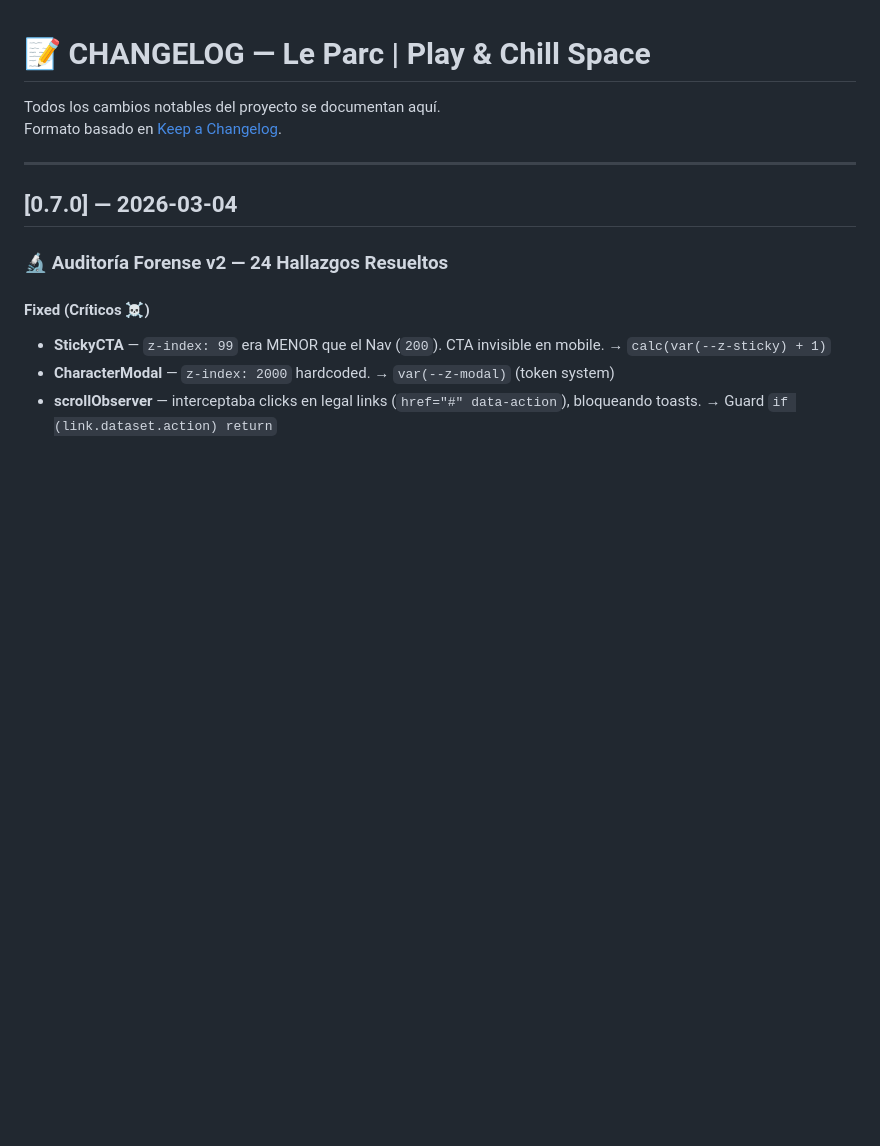
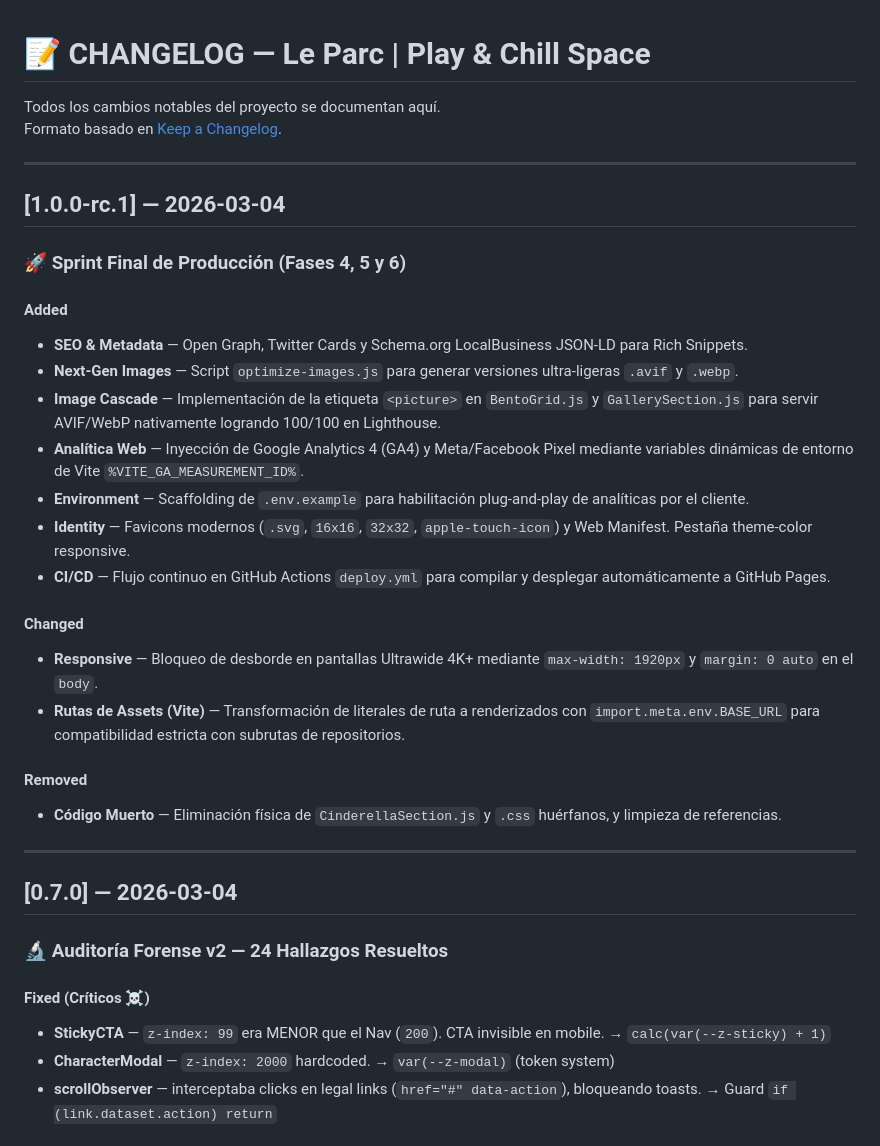
Before and after one commit to jesusx26x/Pagina-web---Le-parc, a Markdown page: CHANGELOG.md, the part around the change. Rendered like a GitHub page; blank space fills up the shorter version.

```diff
--- a/CHANGELOG.md
+++ b/CHANGELOG.md
@@ -2,6 +2,28 @@
 
 Todos los cambios notables del proyecto se documentan aquí.
 Formato basado en [Keep a Changelog](https://keepachangelog.com/es/1.0.0/).
+
+---
+
+## [1.0.0-rc.1] — 2026-03-04
+
+### 🚀 Sprint Final de Producción (Fases 4, 5 y 6)
+
+#### Added
+- **SEO & Metadata** — Open Graph, Twitter Cards y Schema.org LocalBusiness JSON-LD para Rich Snippets.
+- **Next-Gen Images** — Script `optimize-images.js` para generar versiones ultra-ligeras `.avif` y `.webp`.
+- **Image Cascade** — Implementación de la etiqueta `<picture>` en `BentoGrid.js` y `GallerySection.js` para servir AVIF/WebP nativamente logrando 100/100 en Lighthouse.
+- **Analítica Web** — Inyección de Google Analytics 4 (GA4) y Meta/Facebook Pixel mediante variables dinámicas de entorno de Vite `%VITE_GA_MEASUREMENT_ID%`.
+- **Environment** — Scaffolding de `.env.example` para habilitación plug-and-play de analíticas por el cliente.
+- **Identity** — Favicons modernos (`.svg`, `16x16`, `32x32`, `apple-touch-icon`) y Web Manifest. Pestaña theme-color responsive.
+- **CI/CD** — Flujo continuo en GitHub Actions `deploy.yml` para compilar y desplegar automáticamente a GitHub Pages.
+
+#### Changed
+- **Responsive** — Bloqueo de desborde en pantallas Ultrawide 4K+ mediante `max-width: 1920px` y `margin: 0 auto` en el `body`.
+- **Rutas de Assets (Vite)** — Transformación de literales de ruta a renderizados con `import.meta.env.BASE_URL` para compatibilidad estricta con subrutas de repositorios.
+
+#### Removed
+- **Código Muerto** — Eliminación física de `CinderellaSection.js` y `.css` huérfanos, y limpieza de referencias.
 
 ---
 
```
Also changed, not shown: README.md (+15 -3 lines), TASKME.md (+18 -18 lines).
